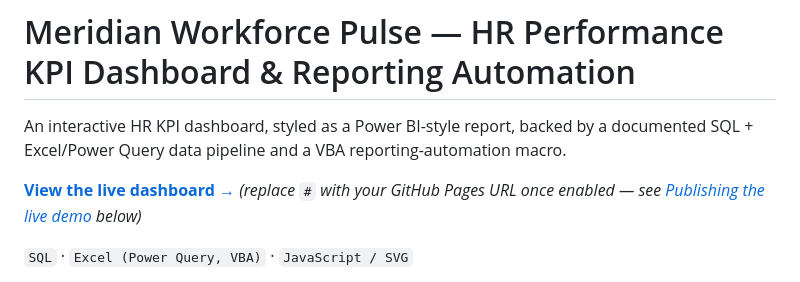
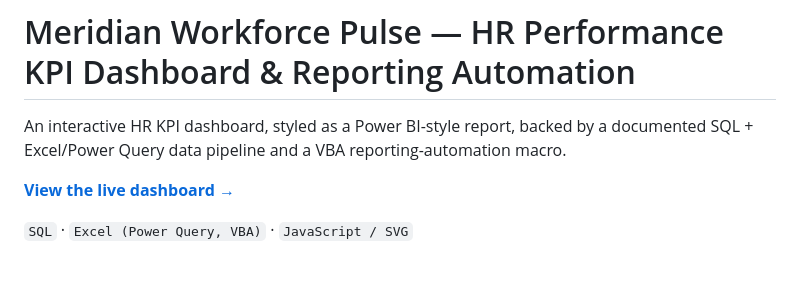
Before and after one commit to JJGohildev/HR-Performance-KPI-dashboard, a Markdown page: README.md, the part around the change. Drawn GitHub-style.

```diff
--- a/README.md
+++ b/README.md
@@ -2,7 +2,7 @@
 
 An interactive HR KPI dashboard, styled as a Power BI-style report, backed by a documented SQL + Excel/Power Query data pipeline and a VBA reporting-automation macro.
 
-**[View the live dashboard →](#)** *(replace `#` with your GitHub Pages URL once enabled — see [Publishing the live demo](#publishing-the-live-demo) below)*
+   **[View the live dashboard →](https://jjgohildev.github.io/HR-Performance-KPI-dashboard/)**
 
 `SQL` · `Excel (Power Query, VBA)` · `JavaScript / SVG`
 
```
